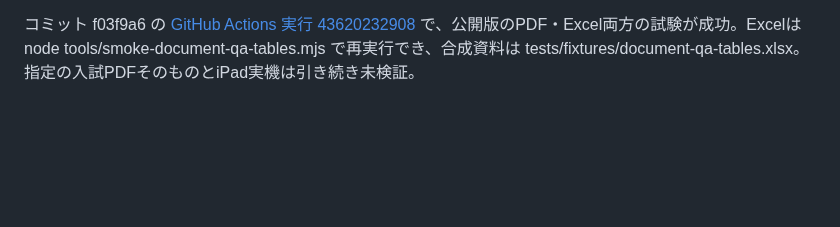
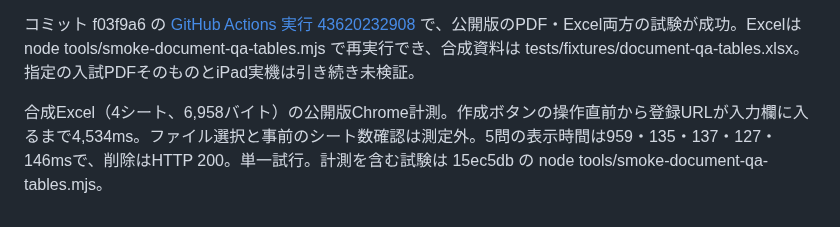
Before and after one commit to hiroakiaa/tsuyaku-kun, a Markdown page: docs/document-qa-verification.md, the part around the change. GitHub-like rendering; blank space fills up the shorter version.

Commit message:
Record measured workbook registration baseline

```diff
--- a/docs/document-qa-verification.md
+++ b/docs/document-qa-verification.md
@@ -81,3 +81,5 @@ R7要項の給食費を本番の全文・検索方式で各3回、順序を交
 公開版Chromeで合成Excelの根拠セルを完全一致で再照合。入試表と予定表は各A3・B4・C1・C2・C4、年度別料金表は各A3・B4・C1・D2・D4が期待通り。PDFリンクも各回答の期待ページ1件に一致。聞き返しを含む5問の表示時間は956・142・153・127・141ms。試験資料は削除済み。再実行は node ../smoke-public-tables.mjs。
 
 コミット f03f9a6 の [GitHub Actions 実行 43620232908](https://github.com/hiroakiaa/tsuyaku-kun/actions/runs/43620232908) で、公開版のPDF・Excel両方の試験が成功。Excelは node tools/smoke-document-qa-tables.mjs で再実行でき、合成資料は tests/fixtures/document-qa-tables.xlsx。指定の入試PDFそのものとiPad実機は引き続き未検証。
+
+合成Excel（4シート、6,958バイト）の公開版Chrome計測。作成ボタンの操作直前から登録URLが入力欄に入るまで4,534ms。ファイル選択と事前のシート数確認は測定外。5問の表示時間は959・135・137・127・146msで、削除はHTTP 200。単一試行。計測を含む試験は 15ec5db の node tools/smoke-document-qa-tables.mjs。
```
